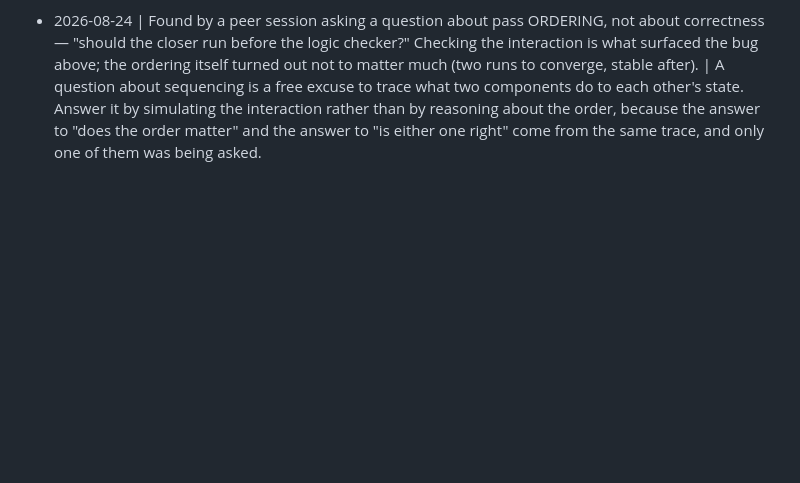
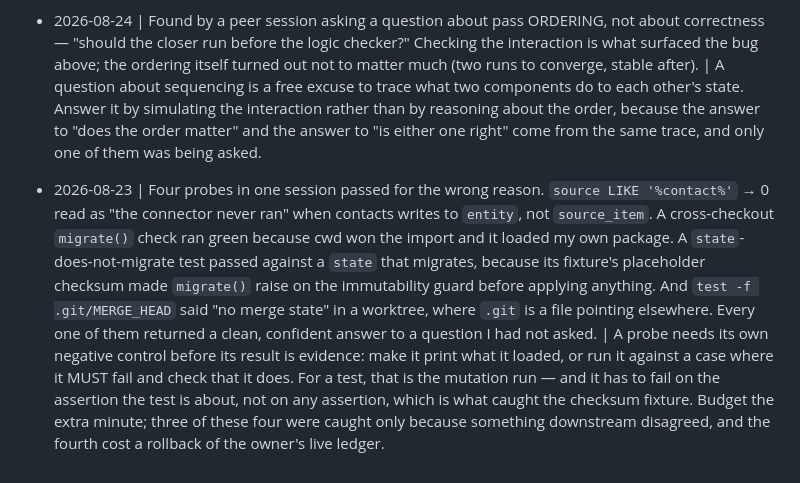
Before and after one commit to Cognifer-Labs/backglass-private, a Markdown page: tasks/lessons.md, the part around the change. Drawn GitHub-style; blank space fills up the shorter version.

Commit message:
Four probes, one session, all confidently answering the wrong question
A probe needs a negative control before its result is evidence: print what it loaded, or
run it where it must fail and check that it does. For a test that is the mutation run,
and it has to go red on the assertion the test is about.

```diff
--- a/tasks/lessons.md
+++ b/tasks/lessons.md
@@ -1374,3 +1374,18 @@ deterministic given the id.
   rather than by reasoning about the order, because the answer to "does the order matter"
   and the answer to "is either one right" come from the same trace, and only one of them
   was being asked.
+
+- 2026-08-23 | Four probes in one session passed for the wrong reason. `source LIKE
+  '%contact%'` → 0 read as "the connector never ran" when contacts writes to `entity`,
+  not `source_item`. A cross-checkout `migrate()` check ran green because cwd won the
+  import and it loaded my own package. A `state`-does-not-migrate test passed against a
+  `state` that migrates, because its fixture's placeholder checksum made `migrate()` raise
+  on the immutability guard before applying anything. And `test -f .git/MERGE_HEAD` said
+  "no merge state" in a worktree, where `.git` is a file pointing elsewhere. Every one of
+  them returned a clean, confident answer to a question I had not asked. | A probe needs
+  its own negative control before its result is evidence: make it print what it loaded, or
+  run it against a case where it MUST fail and check that it does. For a test, that is the
+  mutation run — and it has to fail on the assertion the test is about, not on any
+  assertion, which is what caught the checksum fixture. Budget the extra minute; three of
+  these four were caught only because something downstream disagreed, and the fourth cost
+  a rollback of the owner's live ledger.
```
